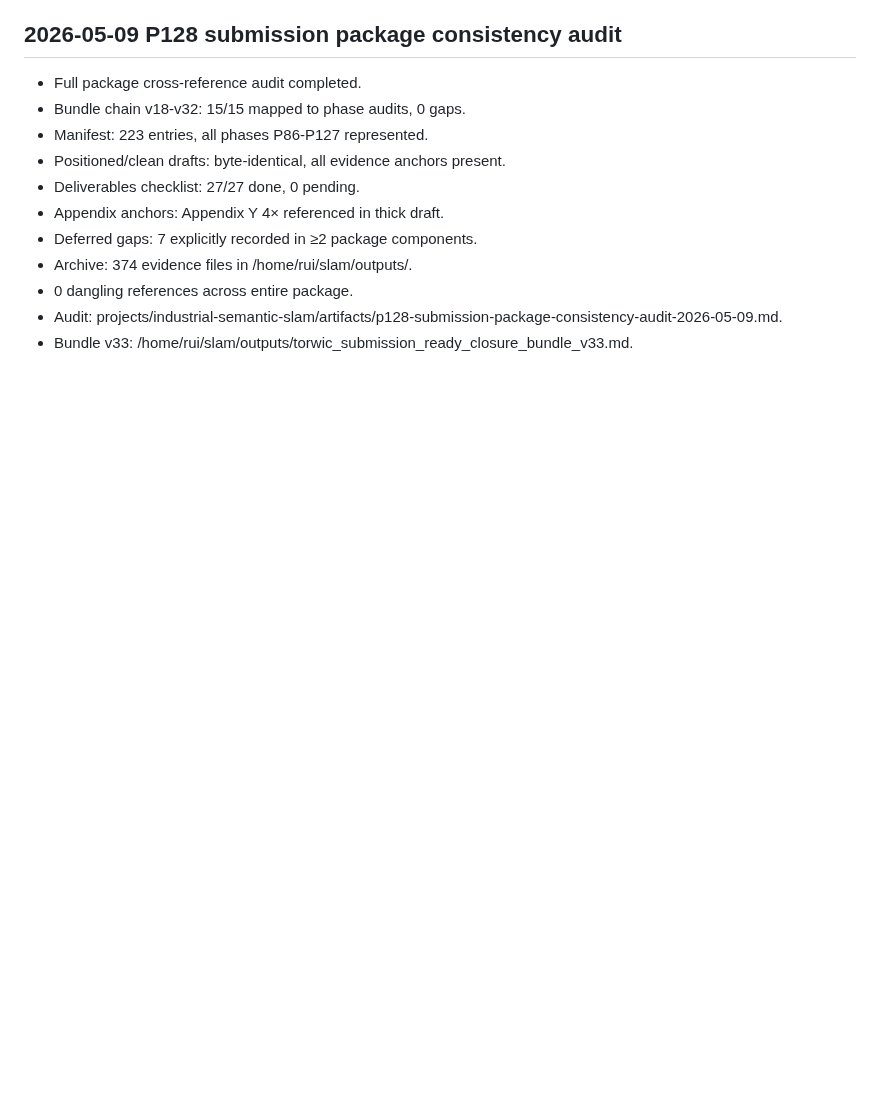
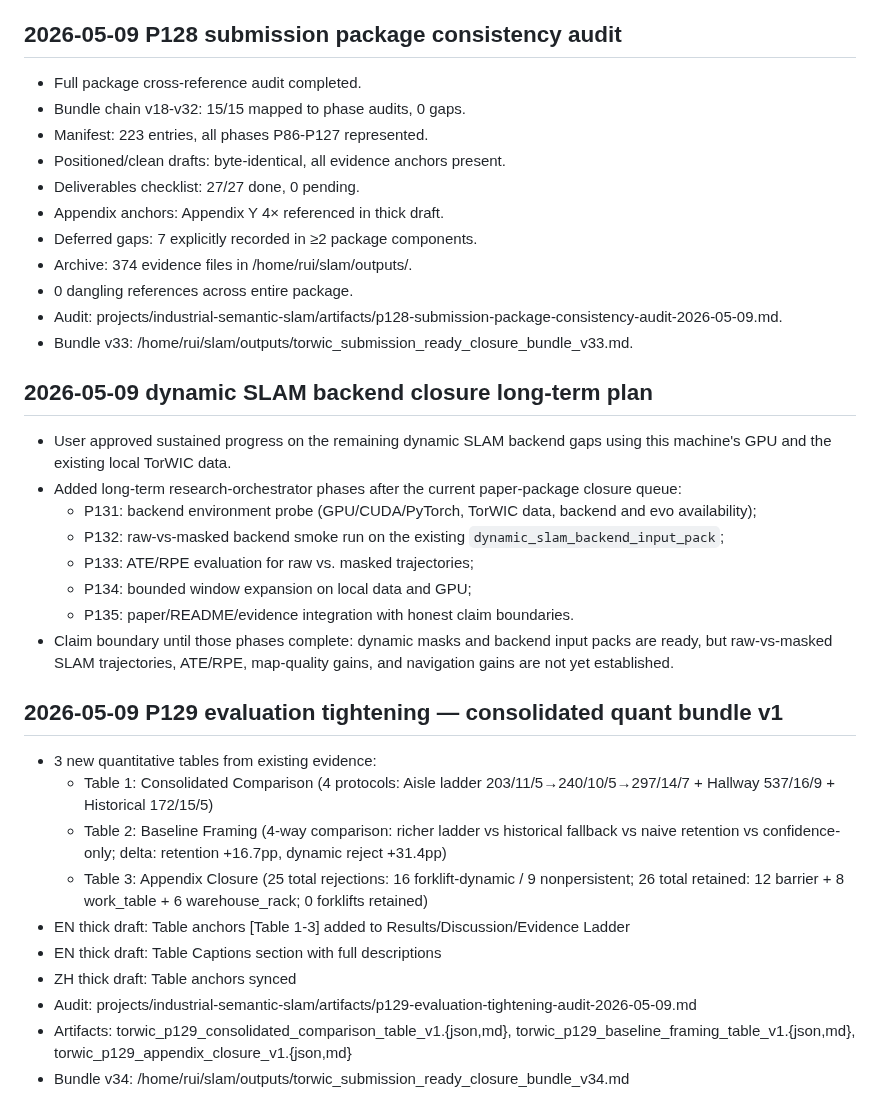
Before and after one commit to ruirui688/SLAM, a Markdown page: RESEARCH_PROGRESS.md, the part around the change. Rendered like a GitHub page; blank space fills up the shorter version.

Commit message:
feat: P129 evaluation tightening — 3 new quant tables (comparison, baseline, appendix closure)

```diff
--- a/RESEARCH_PROGRESS.md
+++ b/RESEARCH_PROGRESS.md
@@ -316,3 +316,33 @@ summary and local paths here, then commit and push the repository.
 - 0 dangling references across entire package.
 - Audit: projects/industrial-semantic-slam/artifacts/p128-submission-package-consistency-audit-2026-05-09.md.
 - Bundle v33: /home/rui/slam/outputs/torwic_submission_ready_closure_bundle_v33.md.
+
+## 2026-05-09 dynamic SLAM backend closure long-term plan
+
+- User approved sustained progress on the remaining dynamic SLAM backend gaps
+  using this machine's GPU and the existing local TorWIC data.
+- Added long-term research-orchestrator phases after the current paper-package
+  closure queue:
+  - P131: backend environment probe (GPU/CUDA/PyTorch, TorWIC data, backend and
+    evo availability);
+  - P132: raw-vs-masked backend smoke run on the existing
+    `dynamic_slam_backend_input_pack`;
+  - P133: ATE/RPE evaluation for raw vs. masked trajectories;
+  - P134: bounded window expansion on local data and GPU;
+  - P135: paper/README/evidence integration with honest claim boundaries.
+- Claim boundary until those phases complete: dynamic masks and backend input
+  packs are ready, but raw-vs-masked SLAM trajectories, ATE/RPE, map-quality
+  gains, and navigation gains are not yet established.
+
+## 2026-05-09 P129 evaluation tightening — consolidated quant bundle v1
+
+- 3 new quantitative tables from existing evidence:
+  - Table 1: Consolidated Comparison (4 protocols: Aisle ladder 203/11/5→240/10/5→297/14/7 + Hallway 537/16/9 + Historical 172/15/5)
+  - Table 2: Baseline Framing (4-way comparison: richer ladder vs historical fallback vs naive retention vs confidence-only; delta: retention +16.7pp, dynamic reject +31.4pp)
+  - Table 3: Appendix Closure (25 total rejections: 16 forklift-dynamic / 9 nonpersistent; 26 total retained: 12 barrier + 8 work_table + 6 warehouse_rack; 0 forklifts retained)
+- EN thick draft: Table anchors [Table 1-3] added to Results/Discussion/Evidence Ladder
+- EN thick draft: Table Captions section with full descriptions
+- ZH thick draft: Table anchors synced
+- Audit: projects/industrial-semantic-slam/artifacts/p129-evaluation-tightening-audit-2026-05-09.md
+- Artifacts: torwic_p129_consolidated_comparison_table_v1.{json,md}, torwic_p129_baseline_framing_table_v1.{json,md}, torwic_p129_appendix_closure_v1.{json,md}
+- Bundle v34: /home/rui/slam/outputs/torwic_submission_ready_closure_bundle_v34.md
```
Also changed, not shown: paper/manuscript_en_thick.md (+16 -3 lines).
